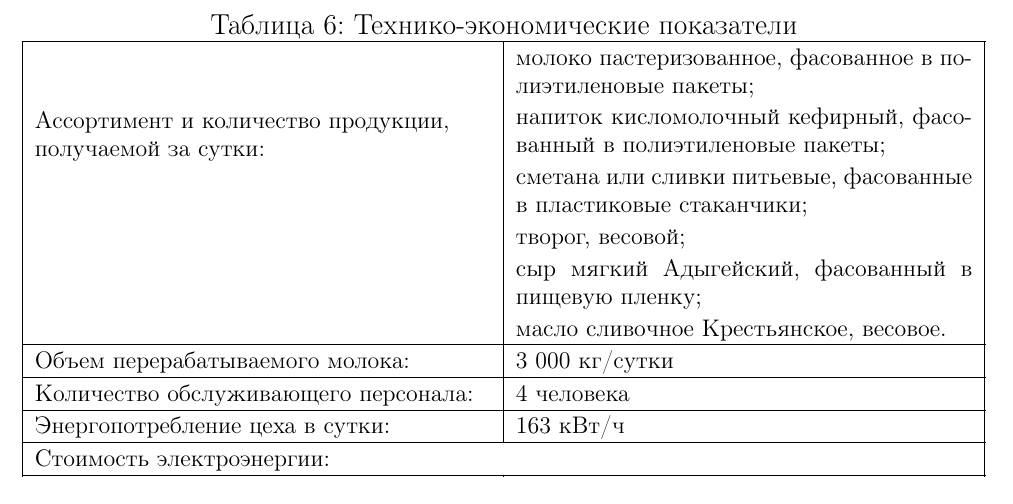
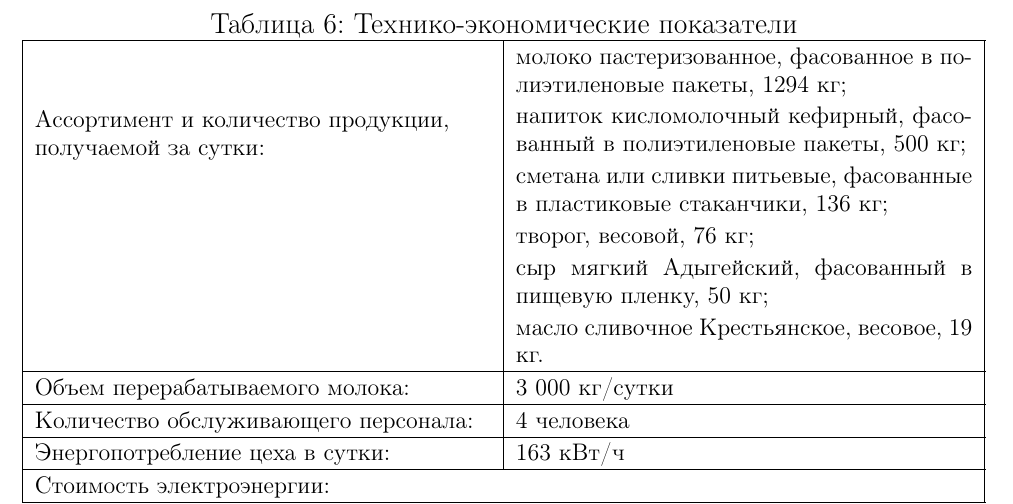
Before and after one commit to kuznetsov2/EconOrg, a LaTeX document (documentMain.tex, which reads 3glava.tex): part of page 20 of 23, cut so that both start at the same text. Compiled offline with pdfLaTeX.

Commit message:
txs auto checkin

```diff
--- a/3glava.tex
+++ b/3glava.tex
@@ -50,12 +50,13 @@
 	\setlength{\extrarowheight}{0.7mm}
 	\begin{tabularx}{\textwidth}{|p{8.05cm}|p{8.05cm}|}
 		\hline
-		\multirow{6}{8cm}{Ассортимент и количество продукции, получаемой за сутки:} & молоко пастеризованное, фасованное в полиэтиленовые пакеты;     \\ %\cline{2-2}
-																				& напиток кисломолочный кефирный, фасованный в полиэтиленовые пакеты; \\ %\cline{2-2}
-																				& сметана или сливки питьевые, фасованные в пластиковые стаканчики;   \\ %\cline{2-2}
-																				& творог, весовой;                                                    \\ %\cline{2-2}
-																				& сыр мягкий Адыгейский, фасованный в пищевую пленку;                 \\ %\cline{2-2}
-																				& масло сливочное Крестьянское, весовое.                              \\ \hline
+		\multirow{6}{8cm}{Ассортимент и количество продукции, получаемой за сутки:} & молоко пастеризованное, фасованное в полиэтиленовые пакеты, 1294 кг;     \\ %\cline{2-2}
+																				& напиток кисломолочный кефирный, фасованный в полиэтиленовые пакеты, 500
+																				кг; \\ %\cline{2-2}
+																				& сметана или сливки питьевые, фасованные в пластиковые стаканчики, 136 кг;   \\ %\cline{2-2}
+																				& творог, весовой, 76 кг;                                                    \\ %\cline{2-2}
+																				& сыр мягкий Адыгейский, фасованный в пищевую пленку, 50 кг;                 \\ %\cline{2-2}
+																				& масло сливочное Крестьянское, весовое, 19 кг.                              \\ \hline
 		Объем перерабатываемого молока:                                         & 3 000 кг/сутки                                                      \\ \hline
 		Количество обслуживающего персонала:                                    & 4 человека                                                          \\ \hline
 		Энергопотребление цеха в сутки:                                         & 163 кВт/ч                                                           \\ \hline
```
